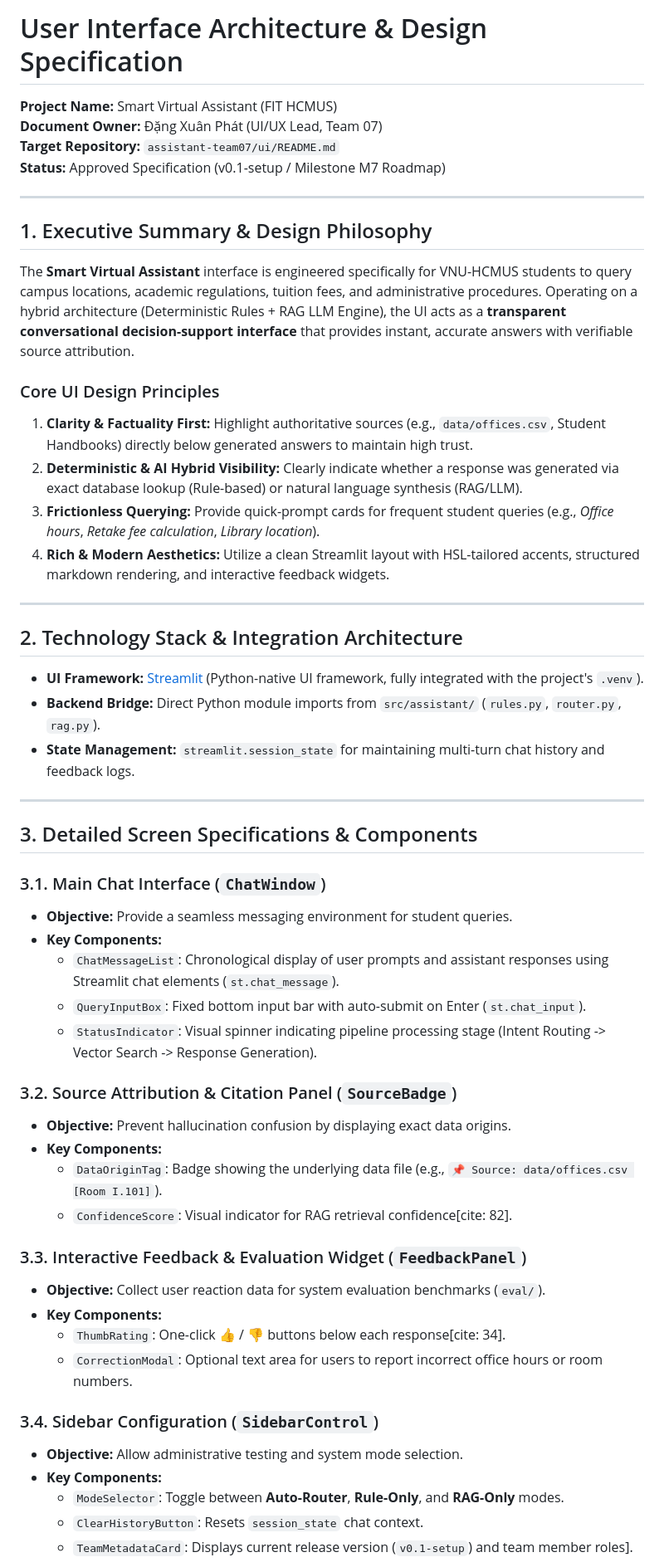
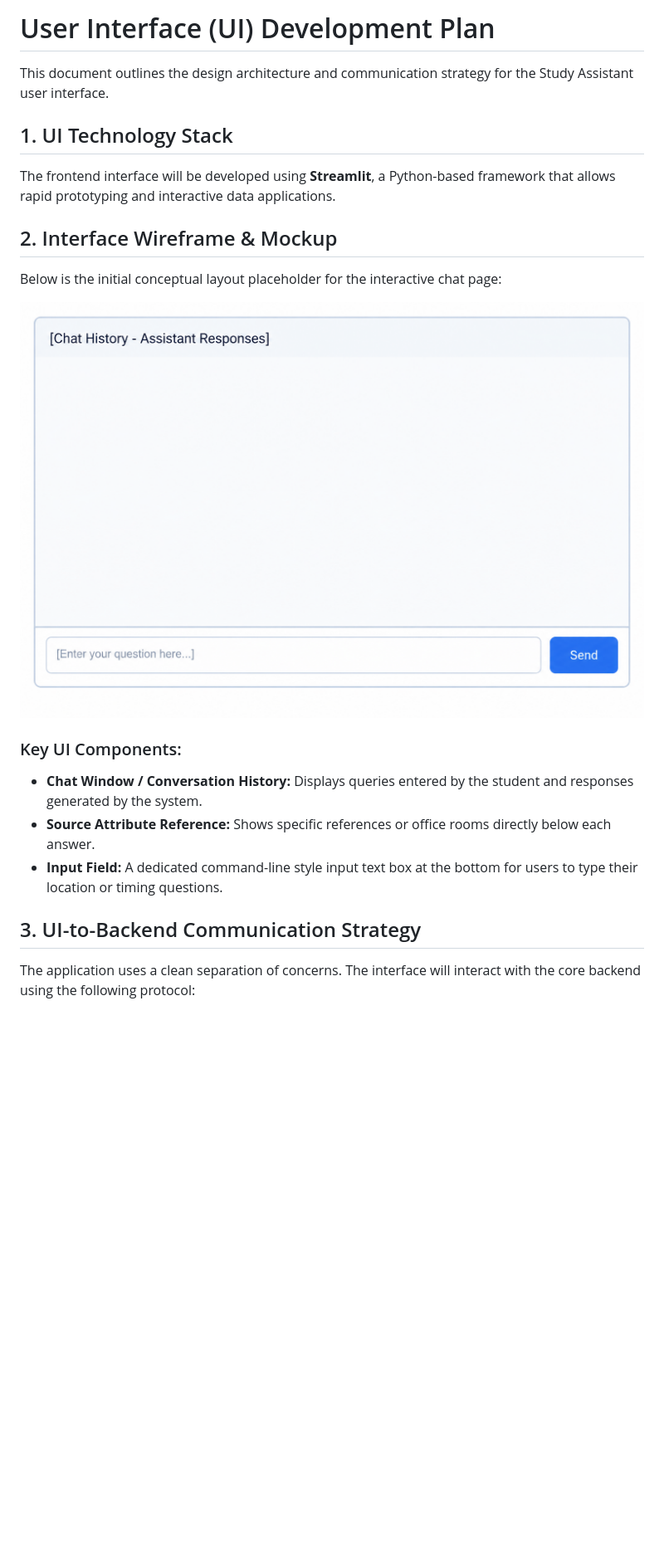
Before and after one commit to khanhf-ng820/assistant-team07, a Markdown page: ui/README.md, the part around the change printed below. Shown: that part at 83% size. Drawn GitHub-style; pictures changed too: docs/ui-mockup.png (added); blank space fills up the shorter version.

Commit message:
feat: implement UI readme plan and add streamlit layout mockup #3 (#29)

```diff
--- a/ui/README.md
+++ b/ui/README.md
@@ -1,59 +1,20 @@
-# User Interface Architecture & Design Specification
+# User Interface (UI) Development Plan
 
-**Project Name:** Smart Virtual Assistant (FIT HCMUS)
-**Document Owner:** Đặng Xuân Phát (UI/UX Lead, Team 07)
-**Target Repository:** `assistant-team07/ui/README.md`
-**Status:** Approved Specification (v0.1-setup / Milestone M7 Roadmap)
+This document outlines the design architecture and communication strategy for the Study Assistant user interface.
 
----
+## 1. UI Technology Stack
+The frontend interface will be developed using **Streamlit**, a Python-based framework that allows rapid prototyping and interactive data applications.
 
-## 1. Executive Summary & Design Philosophy
+## 2. Interface Wireframe & Mockup
+Below is the initial conceptual layout placeholder for the interactive chat page:
 
-The **Smart Virtual Assistant** interface is engineered specifically for VNU-HCMUS students to query campus locations, academic regulations, tuition fees, and administrative procedures. Operating on a hybrid architecture (Deterministic Rules + RAG LLM Engine), the UI acts as a **transparent conversational decision-support interface** that provides instant, accurate answers with verifiable source attribution.
+![Chat Page Mockup](../docs/ui-mockup.png)
 
-### Core UI Design Principles
-1. **Clarity & Factuality First:** Highlight authoritative sources (e.g., `data/offices.csv`, Student Handbooks) directly below generated answers to maintain high trust.
-2. **Deterministic & AI Hybrid Visibility:** Clearly indicate whether a response was generated via exact database lookup (Rule-based) or natural language synthesis (RAG/LLM).
-3. **Frictionless Querying:** Provide quick-prompt cards for frequent student queries (e.g., *Office hours*, *Retake fee calculation*, *Library location*).
-4. **Rich & Modern Aesthetics:** Utilize a clean Streamlit layout with HSL-tailored accents, structured markdown rendering, and interactive feedback widgets.
+### Key UI Components:
+- **Chat Window / Conversation History:** Displays queries entered by the student and responses generated by the system.
+- **Source Attribute Reference:** Shows specific references or office rooms directly below each answer.
+- **Input Field:** A dedicated command-line style input text box at the bottom for users to type their location or timing questions.
 
----
+## 3. UI-to-Backend Communication Strategy
+The application uses a clean separation of concerns. The interface will interact with the core backend using the following protocol:
 
-## 2. Technology Stack & Integration Architecture
-
-- **UI Framework:** [Streamlit](https://streamlit.io/) (Python-native UI framework, fully integrated with the project's `.venv`).
-- **Backend Bridge:** Direct Python module imports from `src/assistant/` (`rules.py`, `router.py`, `rag.py`).
-- **State Management:** `streamlit.session_state` for maintaining multi-turn chat history and feedback logs.
-
----
-
-## 3. Detailed Screen Specifications & Components
-
-### 3.1. Main Chat Interface (`ChatWindow`)
-- **Objective:** Provide a seamless messaging environment for student queries.
-- **Key Components:**
-  - `ChatMessageList`: Chronological display of user prompts and assistant responses using Streamlit chat elements (`st.chat_message`).
-  - `QueryInputBox`: Fixed bottom input bar with auto-submit on Enter (`st.chat_input`).
-  - `StatusIndicator`: Visual spinner indicating pipeline processing stage (Intent Routing -> Vector Search -> Response Generation).
-
-### 3.2. Source Attribution & Citation Panel (`SourceBadge`)
-- **Objective:** Prevent hallucination confusion by displaying exact data origins.
-- **Key Components:**
-  - `DataOriginTag`: Badge showing the underlying data file (e.g., `📌 Source: data/offices.csv [Room I.101]`).
-  - `ConfidenceScore`: Visual indicator for RAG retrieval confidence[cite: 82].
-
-### 3.3. Interactive Feedback & Evaluation Widget (`FeedbackPanel`)
-- **Objective:** Collect user reaction data for system evaluation benchmarks (`eval/`).
-- **Key Components:**
-  - `ThumbRating`: One-click 👍 / 👎 buttons below each response[cite: 34].
-  - `CorrectionModal`: Optional text area for users to report incorrect office hours or room numbers.
-
-### 3.4. Sidebar Configuration (`SidebarControl`)
-- **Objective:** Allow administrative testing and system mode selection.
-- **Key Components:**
-  - `ModeSelector`: Toggle between **Auto-Router**, **Rule-Only**, and **RAG-Only** modes.
-  - `ClearHistoryButton`: Resets `session_state` chat context.
-  - `TeamMetadataCard`: Displays current release version (`v0.1-setup`) and team member roles].
-
-
-
```
Also changed, not shown: other parts of ui/README.md (+5 -73 lines).
